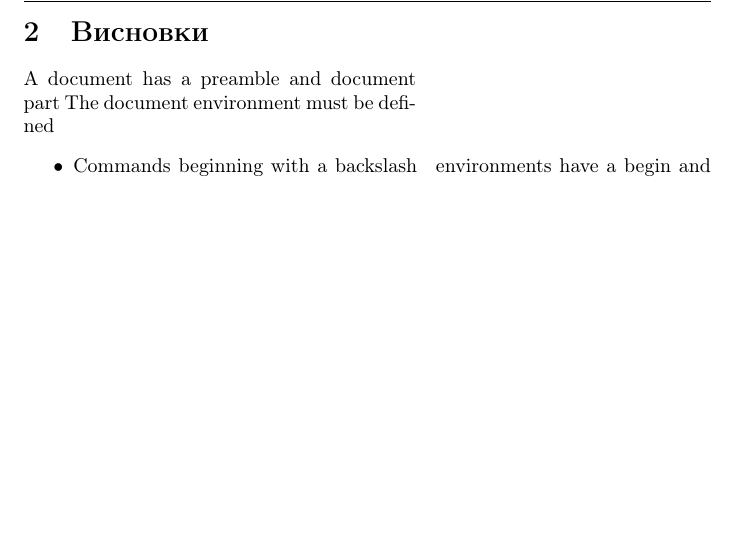
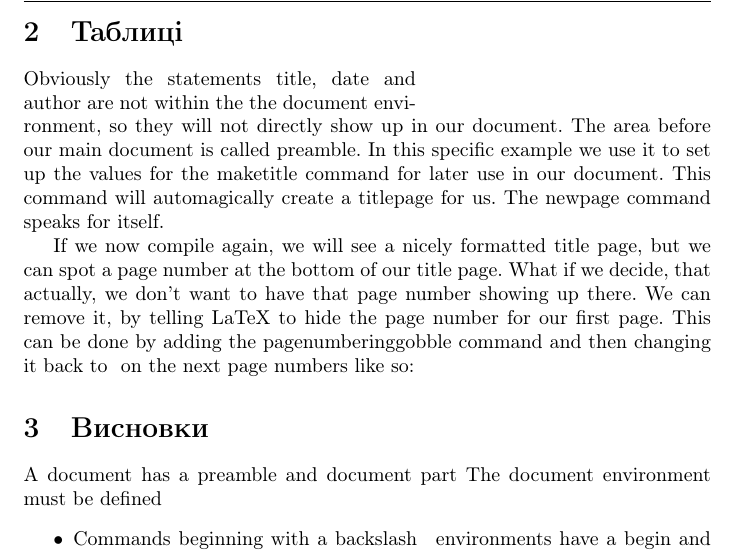
Before and after one commit to mvsros/book, a LaTeX document (book.tex, which reads part2.tex): part of page 4 of 4, cut at the place of the change, the shorter picture padded with empty space. Compiled offline with pdfLaTeX.

Commit message:
Add new file

```diff
--- /dev/null
+++ b/part2.tex
@@ -0,0 +1,6 @@
+
+\section{Таблиці}
+
+Obviously the statements title, date and author are not within the the document environment, so they will not directly show up in our document. The area before our main document is called preamble. In this specific example we use it to set up the values for the maketitle command for later use in our document. This command will automagically create a titlepage for us. The newpage command speaks for itself.
+
+If we now compile again, we will see a nicely formatted title page, but we can spot a page number at the bottom of our title page. What if we decide, that actually, we don’t want to have that page number showing up there. We can remove it, by telling LaTeX to hide the page number for our first page. This can be done by adding the pagenumbering{gobble} command and then changing it back to \pagenumbering{arabic} on the next page numbers like so:
```
Also changed, not shown: book.tex (+2 -0 lines).
